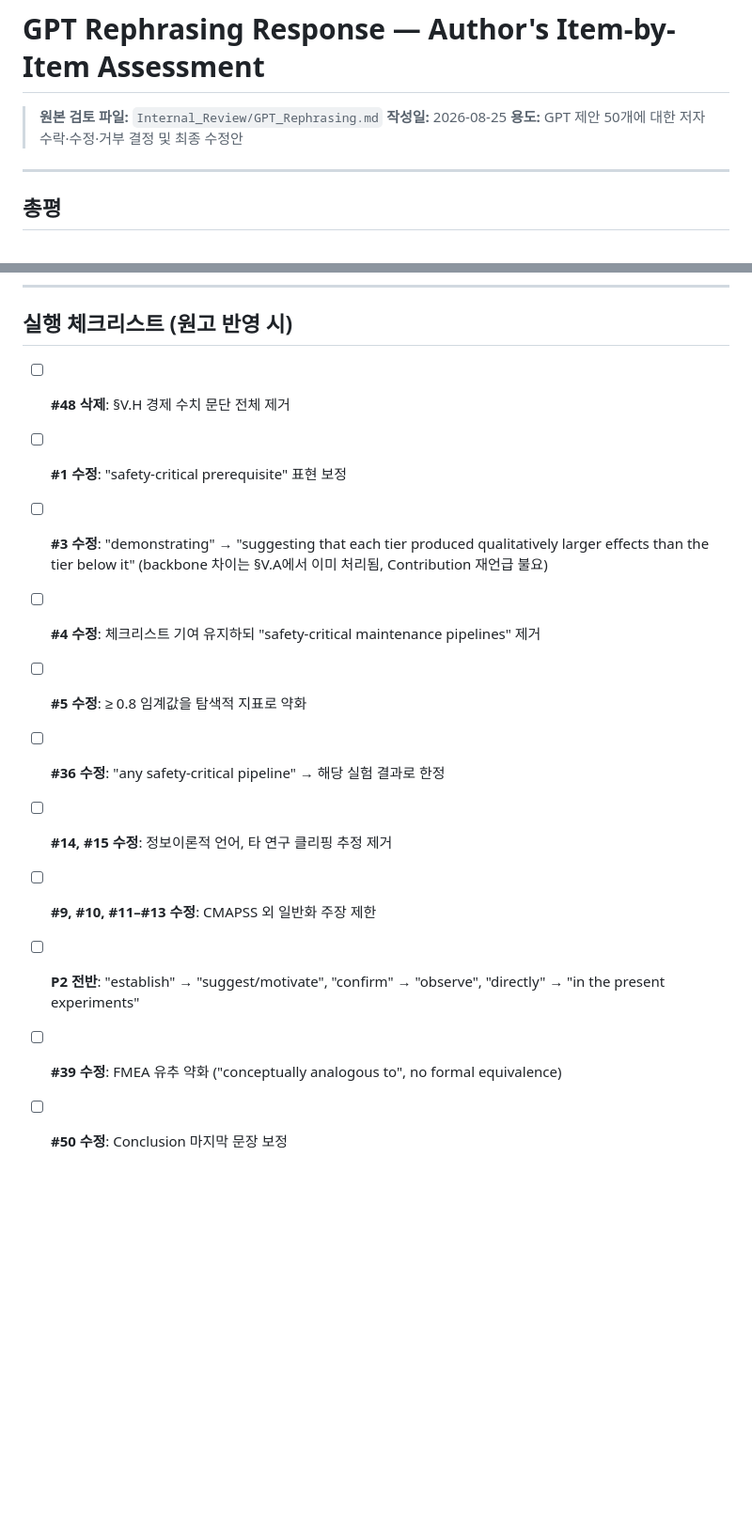
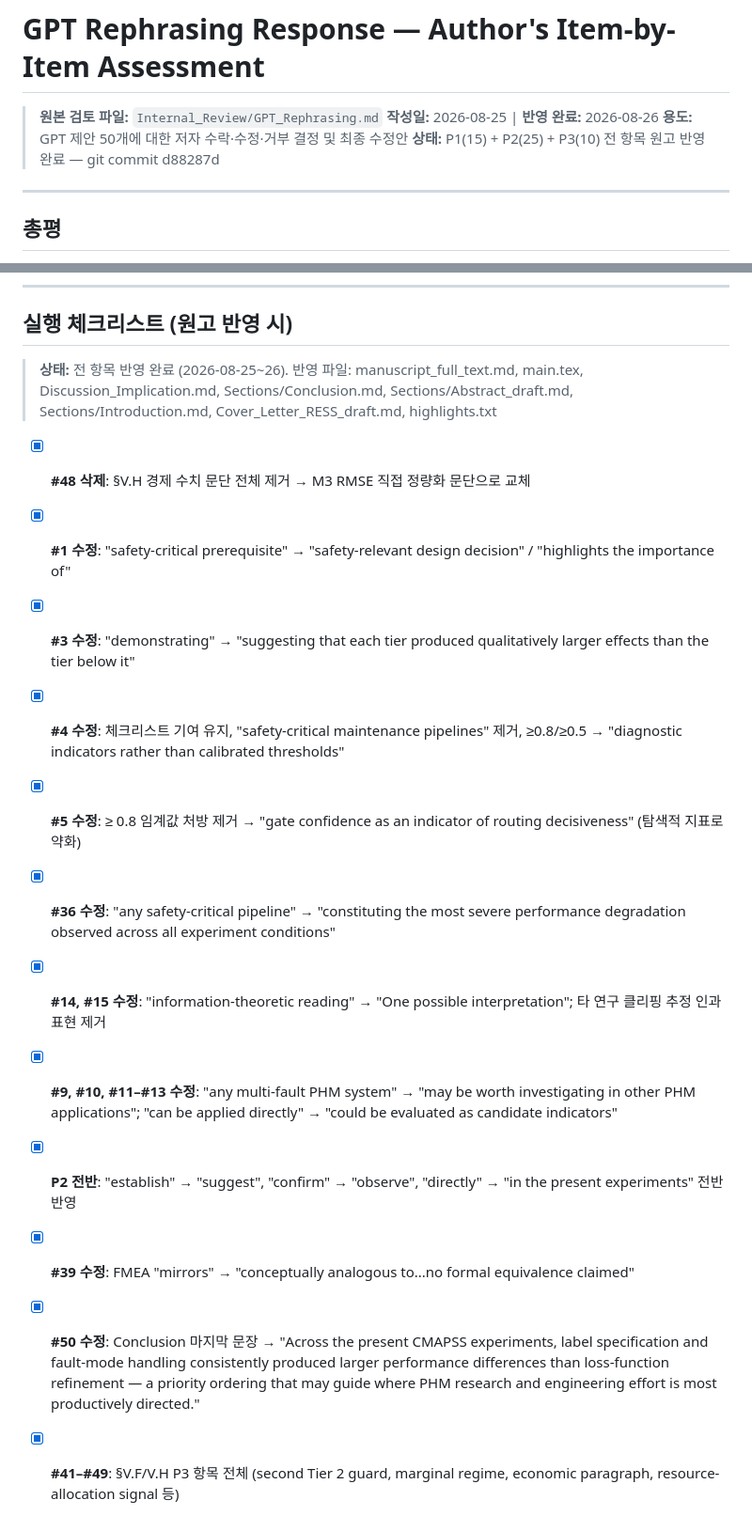
Before and after one commit to AndOrYoon/-Study-NASA_TurboFan, a Markdown page: Manuscript/Internal_Review/GPT_Rephrasing_Response.md, 2 parts joined by grey strips. Shown at 94% size. GitHub-like rendering; blank space fills up the shorter version.

Commit message:
Update GPT_Rephrasing_Response.md: mark all 50 items as applied (P1+P2+P3 complete)
Co-Authored-By: Claude Sonnet 4.6 <noreply@anthropic.com>

```diff
--- a/Manuscript/Internal_Review/GPT_Rephrasing_Response.md
+++ b/Manuscript/Internal_Review/GPT_Rephrasing_Response.md
@@ -1,8 +1,9 @@
 # GPT Rephrasing Response — Author's Item-by-Item Assessment
 
 > **원본 검토 파일:** `Internal_Review/GPT_Rephrasing.md`
-> **작성일:** 2026-08-25
+> **작성일:** 2026-08-25 | **반영 완료:** 2026-08-26
 > **용도:** GPT 제안 50개에 대한 저자 수락·수정·거부 결정 및 최종 수정안
+> **상태:** P1(15) + P2(25) + P3(10) 전 항목 원고 반영 완료 — git commit d88287d
 
 ---
 
@@ -443,14 +444,17 @@ GPT 제안은 너무 간결하여 Conclusion의 마무리 문장으로 약하다
 
 ## 실행 체크리스트 (원고 반영 시)
 
-- [ ] **#48 삭제**: §V.H 경제 수치 문단 전체 제거
-- [ ] **#1 수정**: "safety-critical prerequisite" 표현 보정
-- [ ] **#3 수정**: "demonstrating" → "suggesting that each tier produced qualitatively larger effects than the tier below it" (backbone 차이는 §V.A에서 이미 처리됨, Contribution 재언급 불요)
-- [ ] **#4 수정**: 체크리스트 기여 유지하되 "safety-critical maintenance pipelines" 제거
-- [ ] **#5 수정**: ≥ 0.8 임계값을 탐색적 지표로 약화
-- [ ] **#36 수정**: "any safety-critical pipeline" → 해당 실험 결과로 한정
-- [ ] **#14, #15 수정**: 정보이론적 언어, 타 연구 클리핑 추정 제거
-- [ ] **#9, #10, #11–#13 수정**: CMAPSS 외 일반화 주장 제한
-- [ ] **P2 전반**: "establish" → "suggest/motivate", "confirm" → "observe", "directly" → "in the present experiments"
-- [ ] **#39 수정**: FMEA 유추 약화 ("conceptually analogous to", no formal equivalence)
-- [ ] **#50 수정**: Conclusion 마지막 문장 보정
+> **상태:** 전 항목 반영 완료 (2026-08-25~26). 반영 파일: manuscript_full_text.md, main.tex, Discussion_Implication.md, Sections/Conclusion.md, Sections/Abstract_draft.md, Sections/Introduction.md, Cover_Letter_RESS_draft.md, highlights.txt
+
+- [x] **#48 삭제**: §V.H 경제 수치 문단 전체 제거 → M3 RMSE 직접 정량화 문단으로 교체
+- [x] **#1 수정**: "safety-critical prerequisite" → "safety-relevant design decision" / "highlights the importance of"
+- [x] **#3 수정**: "demonstrating" → "suggesting that each tier produced qualitatively larger effects than the tier below it"
+- [x] **#4 수정**: 체크리스트 기여 유지, "safety-critical maintenance pipelines" 제거, ≥0.8/≥0.5 → "diagnostic indicators rather than calibrated thresholds"
+- [x] **#5 수정**: ≥ 0.8 임계값 처방 제거 → "gate confidence as an indicator of routing decisiveness" (탐색적 지표로 약화)
+- [x] **#36 수정**: "any safety-critical pipeline" → "constituting the most severe performance degradation observed across all experiment conditions"
+- [x] **#14, #15 수정**: "information-theoretic reading" → "One possible interpretation"; 타 연구 클리핑 추정 인과 표현 제거
+- [x] **#9, #10, #11–#13 수정**: "any multi-fault PHM system" → "may be worth investigating in other PHM applications"; "can be applied directly" → "could be evaluated as candidate indicators"
+- [x] **P2 전반**: "establish" → "suggest", "confirm" → "observe", "directly" → "in the present experiments" 전반 반영
+- [x] **#39 수정**: FMEA "mirrors" → "conceptually analogous to...no formal equivalence claimed"
+- [x] **#50 수정**: Conclusion 마지막 문장 → "Across the present CMAPSS experiments, label specification and fault-mode handling consistently produced larger performance differences than loss-function refinement — a priority ordering that may guide where PHM research and engineering effort is most productively directed."
+- [x] **#41–#49**: §V.F/V.H P3 항목 전체 (second Tier 2 guard, marginal regime, economic paragraph, resource-allocation signal 등)
```
